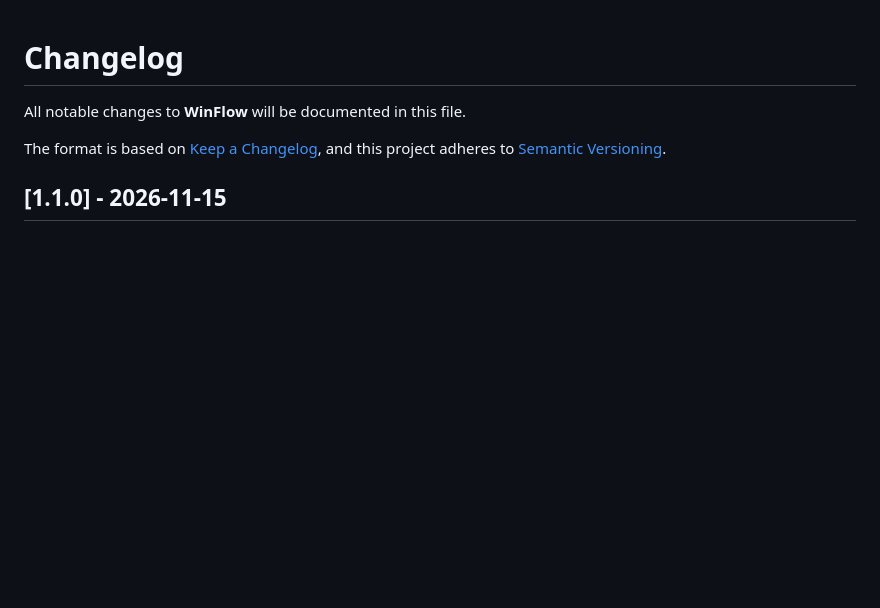
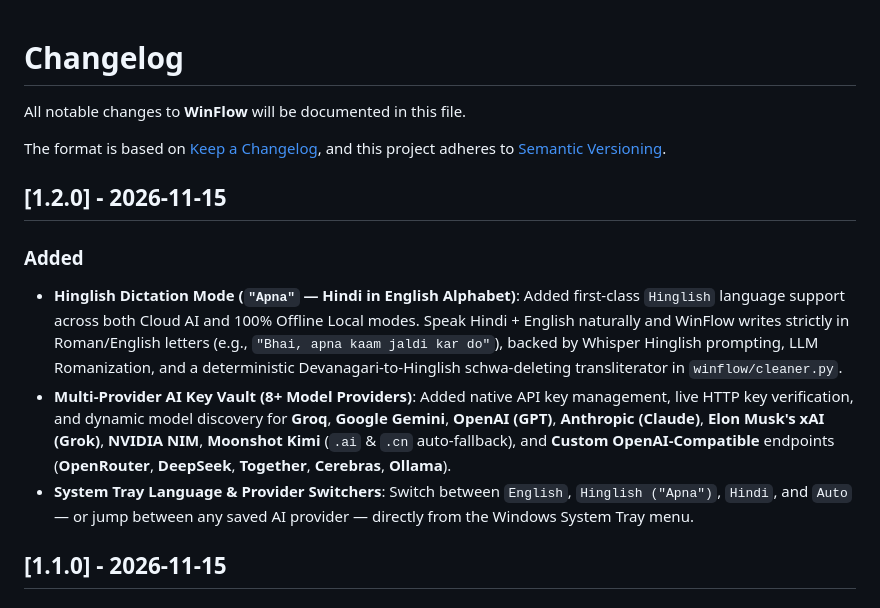
Before and after one commit to piyushmaurya6/winflow, a Markdown page: CHANGELOG.md, the part around the change. GitHub-like rendering; blank space fills up the shorter version.

```diff
--- a/CHANGELOG.md
+++ b/CHANGELOG.md
@@ -4,6 +4,13 @@ All notable changes to **WinFlow** will be documented in this file.
 
 The format is based on [Keep a Changelog](https://keepachangelog.com/en/1.1.0/),
 and this project adheres to [Semantic Versioning](https://semver.org/spec/v2.0.0.html).
+
+## [1.2.0] - 2026-11-15
+
+### Added
+- **Hinglish Dictation Mode (`"Apna"` — Hindi in English Alphabet)**: Added first-class `Hinglish` language support across both Cloud AI and 100% Offline Local modes. Speak Hindi + English naturally and WinFlow writes strictly in Roman/English letters (e.g., `"Bhai, apna kaam jaldi kar do"`), backed by Whisper Hinglish prompting, LLM Romanization, and a deterministic Devanagari-to-Hinglish schwa-deleting transliterator in `winflow/cleaner.py`.
+- **Multi-Provider AI Key Vault (8+ Model Providers)**: Added native API key management, live HTTP key verification, and dynamic model discovery for **Groq**, **Google Gemini**, **OpenAI (GPT)**, **Anthropic (Claude)**, **Elon Musk's xAI (Grok)**, **NVIDIA NIM**, **Moonshot Kimi** (`.ai` & `.cn` auto-fallback), and **Custom OpenAI-Compatible** endpoints (**OpenRouter**, **DeepSeek**, **Together**, **Cerebras**, **Ollama**).
+- **System Tray Language & Provider Switchers**: Switch between `English`, `Hinglish ("Apna")`, `Hindi`, and `Auto` — or jump between any saved AI provider — directly from the Windows System Tray menu.
 
 ## [1.1.0] - 2026-11-15
 
```
Also changed, not shown: README.md (+13 -9 lines), docs/images/hero-banner.png, docs/images/settings-cleanup.png, docs/images/settings-engine.png, docs/images/settings-history.png, 10 other files.
